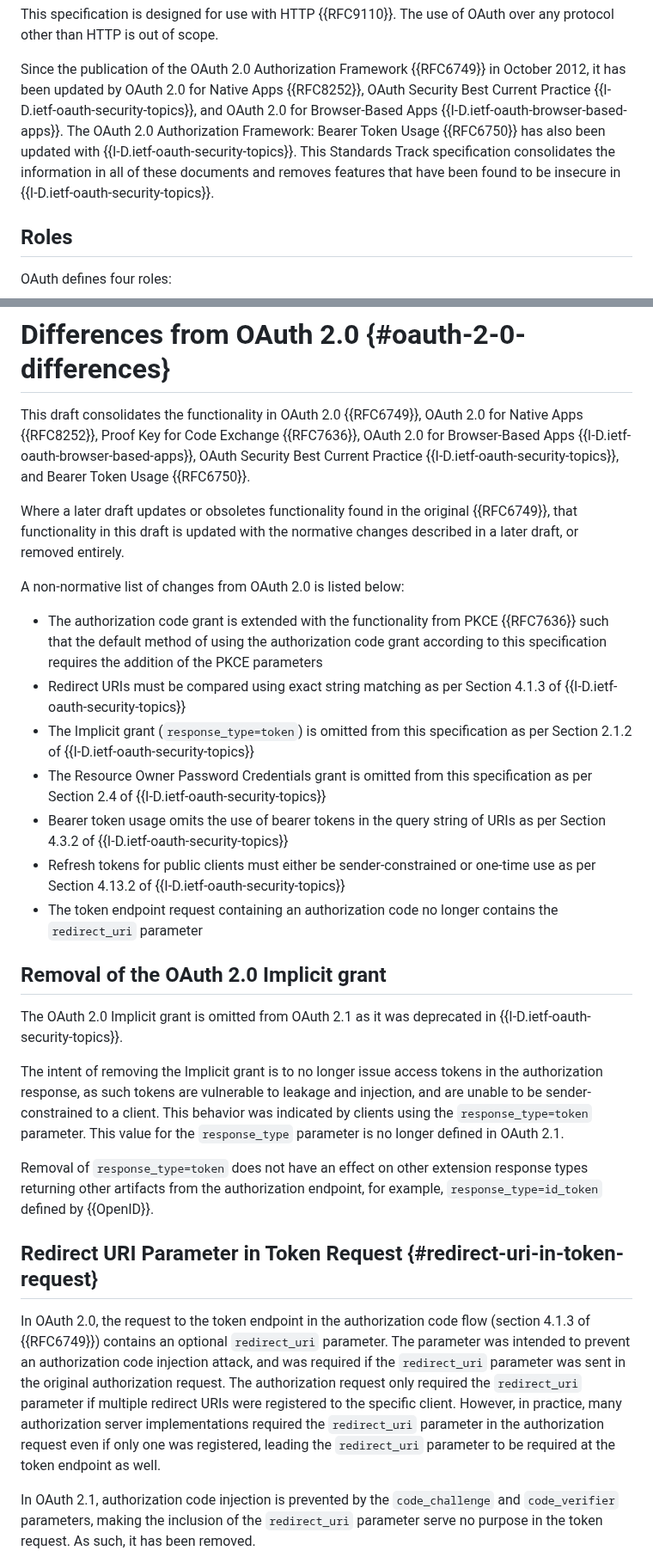
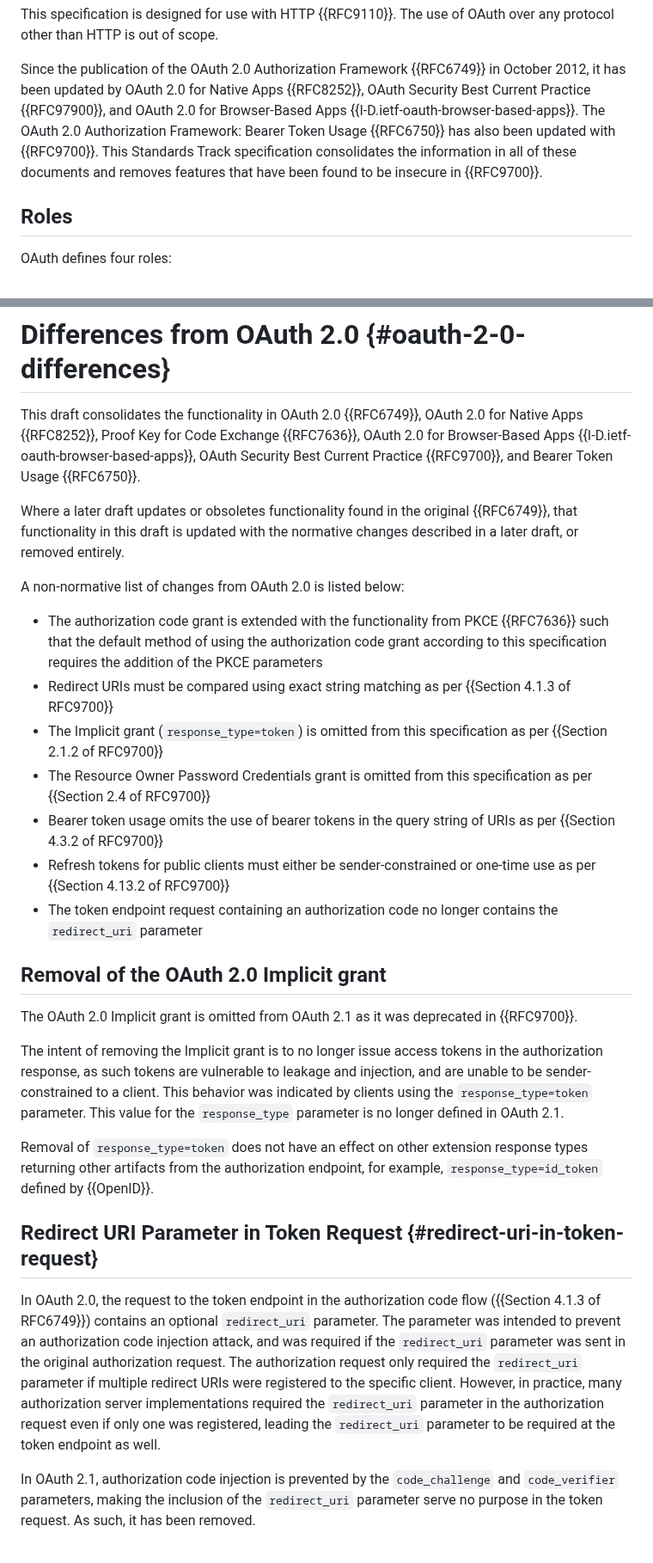
Before and after one commit to oauth-wg/oauth-v2-1, a Markdown page: draft-ietf-oauth-v2-1.md, 2 parts joined by grey strips. Shown at 86% size. Drawn GitHub-style.

```diff
--- a/draft-ietf-oauth-v2-1.md
+++ b/draft-ietf-oauth-v2-1.md
@@ -280,13 +280,13 @@ use of OAuth over any protocol other than HTTP is out of scope.
 
 Since the publication of the OAuth 2.0 Authorization Framework {{RFC6749}}
 in October 2012, it has been updated by OAuth 2.0 for Native Apps {{RFC8252}},
-OAuth Security Best Current Practice {{I-D.ietf-oauth-security-topics}},
+OAuth Security Best Current Practice {{RFC97900}},
 and OAuth 2.0 for Browser-Based Apps {{I-D.ietf-oauth-browser-based-apps}}.
 The OAuth 2.0 Authorization Framework: Bearer Token Usage {{RFC6750}}
-has also been updated with {{I-D.ietf-oauth-security-topics}}. This
+has also been updated with {{RFC9700}}. This
 Standards Track specification consolidates the information in all of these
 documents and removes features that have been found to be insecure
-in {{I-D.ietf-oauth-security-topics}}.
+in {{RFC9700}}.
 
 
 ## Roles
@@ -3577,7 +3577,7 @@ This draft consolidates the functionality in OAuth 2.0 {{RFC6749}},
 OAuth 2.0 for Native Apps {{RFC8252}},
 Proof Key for Code Exchange {{RFC7636}},
 OAuth 2.0 for Browser-Based Apps {{I-D.ietf-oauth-browser-based-apps}},
-OAuth Security Best Current Practice {{I-D.ietf-oauth-security-topics}},
+OAuth Security Best Current Practice {{RFC9700}},
 and Bearer Token Usage {{RFC6750}}.
 
 Where a later draft updates or obsoletes functionality found in the original
@@ -3590,22 +3590,22 @@ A non-normative list of changes from OAuth 2.0 is listed below:
   such that the default method of using the authorization code grant according
   to this specification requires the addition of the PKCE parameters
 * Redirect URIs must be compared using exact string matching
-  as per Section 4.1.3 of {{I-D.ietf-oauth-security-topics}}
+  as per {{Section 4.1.3 of RFC9700}}
 * The Implicit grant (`response_type=token`) is omitted from this specification
-  as per Section 2.1.2 of {{I-D.ietf-oauth-security-topics}}
+  as per {{Section 2.1.2 of RFC9700}}
 * The Resource Owner Password Credentials grant is omitted from this specification
-  as per Section 2.4 of {{I-D.ietf-oauth-security-topics}}
+  as per {{Section 2.4 of RFC9700}}
 * Bearer token usage omits the use of bearer tokens in the query string of URIs
-  as per Section 4.3.2 of {{I-D.ietf-oauth-security-topics}}
+  as per {{Section 4.3.2 of RFC9700}}
 * Refresh tokens for public clients must either be sender-constrained or one-time use
-  as per Section 4.13.2 of {{I-D.ietf-oauth-security-topics}}
+  as per {{Section 4.13.2 of RFC9700}}
 * The token endpoint request containing an authorization code no longer contains
   the `redirect_uri` parameter
 
 ## Removal of the OAuth 2.0 Implicit grant
 
 The OAuth 2.0 Implicit grant is omitted from OAuth 2.1 as it was deprecated in
-{{I-D.ietf-oauth-security-topics}}.
+{{RFC9700}}.
 
 The intent of removing the Implicit grant is to no longer issue access tokens
 in the authorization response, as such tokens are vulnerable to leakage
@@ -3619,7 +3619,7 @@ for example, `response_type=id_token` defined by {{OpenID}}.
 
 ## Redirect URI Parameter in Token Request {#redirect-uri-in-token-request}
 
-In OAuth 2.0, the request to the token endpoint in the authorization code flow (section 4.1.3 of {{RFC6749}}) contains an optional `redirect_uri` parameter. The parameter was intended to prevent an authorization code injection attack, and was required if the `redirect_uri` parameter was sent in the original authorization request. The authorization request only required the `redirect_uri` parameter if multiple redirect URIs were registered to the specific client. However, in practice, many authorization server implementations required the `redirect_uri` parameter in the authorization request even if only one was registered, leading the `redirect_uri` parameter to be required at the token endpoint as well.
+In OAuth 2.0, the request to the token endpoint in the authorization code flow ({{Section 4.1.3 of RFC6749}}) contains an optional `redirect_uri` parameter. The parameter was intended to prevent an authorization code injection attack, and was required if the `redirect_uri` parameter was sent in the original authorization request. The authorization request only required the `redirect_uri` parameter if multiple redirect URIs were registered to the specific client. However, in practice, many authorization server implementations required the `redirect_uri` parameter in the authorization request even if only one was registered, leading the `redirect_uri` parameter to be required at the token endpoint as well.
 
 In OAuth 2.1, authorization code injection is prevented by the `code_challenge` and `code_verifier` parameters, making the inclusion of the `redirect_uri` parameter serve no purpose in the token request. As such, it has been removed.
 
```
Also changed, not shown: other parts of draft-ietf-oauth-v2-1.md (+43 -37 lines).
